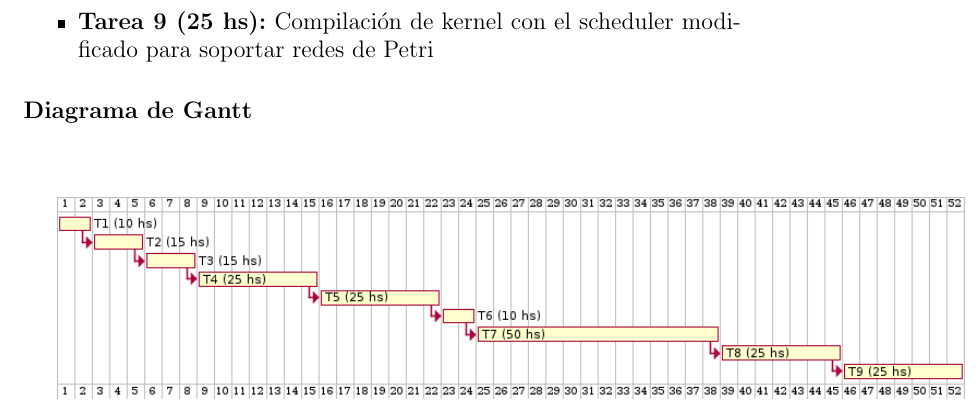
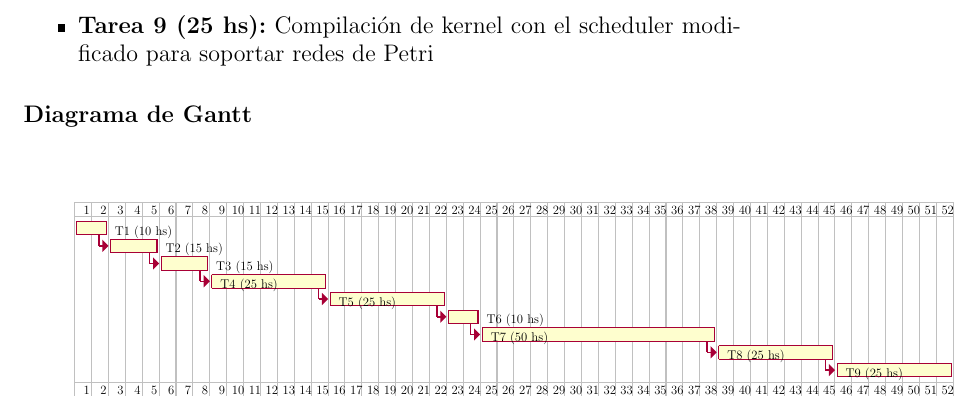
Before and after one commit to FrancoRivero/FR-thesis-2021-Ingenieria-en-Computacion, a LaTeX document (Informe/anteproyecto/anteproyecto.tex, which reads Informe/anteproyecto/recursos/gantt_diagram.tex): part of page 4 of 4, cut so that both start at the same text. Compiled offline with pdfLaTeX.

Commit message:
Agregue imagen vectorial y modificacion del PDF

```diff
--- a/Informe/anteproyecto/anteproyecto.tex
+++ b/Informe/anteproyecto/anteproyecto.tex
@@ -4,6 +4,7 @@
 \usepackage{graphicx}
 \usepackage{multirow}
 \usepackage{import}
+\usepackage{tikz}
 
 \begin{document}
 \pagenumbering{gobble}
@@ -59,7 +60,6 @@ El proyecto a llevar a cabo se divide en objetivos específicos:
 
 \subsection*{Diagrama de Gantt}
 	\vspace{1cm}
-
-	\includegraphics[width=16cm]{recursos/gantt_diagram}
+	\scalebox{.53}{\input{recursos/gantt_diagram}}
 
 \end{document}
--- /dev/null
+++ b/Informe/anteproyecto/recursos/gantt_diagram.tex
@@ -0,0 +1,304 @@
+% generated by Plantuml 1.2021.7
+\definecolor{plantucolor0000}{RGB}{192,192,192}
+\definecolor{plantucolor0001}{RGB}{0,0,0}
+\definecolor{plantucolor0002}{RGB}{168,0,54}
+\definecolor{plantucolor0003}{RGB}{254,254,206}
+\begin{tikzpicture}[yscale=-1
+,pstyle0/.style={color=plantucolor0000,line width=1.0pt}
+,pstyle1/.style={color=plantucolor0002,line width=1.5pt}
+,pstyle2/.style={color=plantucolor0002,fill=plantucolor0002,line width=1.5pt}
+,pstyle3/.style={fill=plantucolor0003,color=plantucolor0003,line width=1.0pt}
+,pstyle4/.style={color=plantucolor0002,line width=1.0pt}
+]
+\draw[pstyle0] (0pt,0pt) -- (0pt,167.2422pt);
+\draw[pstyle0] (16pt,0pt) -- (16pt,167.2422pt);
+\draw[pstyle0] (32pt,0pt) -- (32pt,167.2422pt);
+\draw[pstyle0] (48pt,0pt) -- (48pt,167.2422pt);
+\draw[pstyle0] (64pt,0pt) -- (64pt,167.2422pt);
+\draw[pstyle0] (80pt,0pt) -- (80pt,167.2422pt);
+\draw[pstyle0] (96pt,0pt) -- (96pt,167.2422pt);
+\draw[pstyle0] (112pt,0pt) -- (112pt,167.2422pt);
+\draw[pstyle0] (128pt,0pt) -- (128pt,167.2422pt);
+\draw[pstyle0] (144pt,0pt) -- (144pt,167.2422pt);
+\draw[pstyle0] (160pt,0pt) -- (160pt,167.2422pt);
+\draw[pstyle0] (176pt,0pt) -- (176pt,167.2422pt);
+\draw[pstyle0] (192pt,0pt) -- (192pt,167.2422pt);
+\draw[pstyle0] (208pt,0pt) -- (208pt,167.2422pt);
+\draw[pstyle0] (224pt,0pt) -- (224pt,167.2422pt);
+\draw[pstyle0] (240pt,0pt) -- (240pt,167.2422pt);
+\draw[pstyle0] (256pt,0pt) -- (256pt,167.2422pt);
+\draw[pstyle0] (272pt,0pt) -- (272pt,167.2422pt);
+\draw[pstyle0] (288pt,0pt) -- (288pt,167.2422pt);
+\draw[pstyle0] (304pt,0pt) -- (304pt,167.2422pt);
+\draw[pstyle0] (320pt,0pt) -- (320pt,167.2422pt);
+\draw[pstyle0] (336pt,0pt) -- (336pt,167.2422pt);
+\draw[pstyle0] (352pt,0pt) -- (352pt,167.2422pt);
+\draw[pstyle0] (368pt,0pt) -- (368pt,167.2422pt);
+\draw[pstyle0] (384pt,0pt) -- (384pt,167.2422pt);
+\draw[pstyle0] (400pt,0pt) -- (400pt,167.2422pt);
+\draw[pstyle0] (416pt,0pt) -- (416pt,167.2422pt);
+\draw[pstyle0] (432pt,0pt) -- (432pt,167.2422pt);
+\draw[pstyle0] (448pt,0pt) -- (448pt,167.2422pt);
+\draw[pstyle0] (464pt,0pt) -- (464pt,167.2422pt);
+\draw[pstyle0] (480pt,0pt) -- (480pt,167.2422pt);
+\draw[pstyle0] (496pt,0pt) -- (496pt,167.2422pt);
+\draw[pstyle0] (512pt,0pt) -- (512pt,167.2422pt);
+\draw[pstyle0] (528pt,0pt) -- (528pt,167.2422pt);
+\draw[pstyle0] (544pt,0pt) -- (544pt,167.2422pt);
+\draw[pstyle0] (560pt,0pt) -- (560pt,167.2422pt);
+\draw[pstyle0] (576pt,0pt) -- (576pt,167.2422pt);
+\draw[pstyle0] (592pt,0pt) -- (592pt,167.2422pt);
+\draw[pstyle0] (608pt,0pt) -- (608pt,167.2422pt);
+\draw[pstyle0] (624pt,0pt) -- (624pt,167.2422pt);
+\draw[pstyle0] (640pt,0pt) -- (640pt,167.2422pt);
+\draw[pstyle0] (656pt,0pt) -- (656pt,167.2422pt);
+\draw[pstyle0] (672pt,0pt) -- (672pt,167.2422pt);
+\draw[pstyle0] (688pt,0pt) -- (688pt,167.2422pt);
+\draw[pstyle0] (704pt,0pt) -- (704pt,167.2422pt);
+\draw[pstyle0] (720pt,0pt) -- (720pt,167.2422pt);
+\draw[pstyle0] (736pt,0pt) -- (736pt,167.2422pt);
+\draw[pstyle0] (752pt,0pt) -- (752pt,167.2422pt);
+\draw[pstyle0] (768pt,0pt) -- (768pt,167.2422pt);
+\draw[pstyle0] (784pt,0pt) -- (784pt,167.2422pt);
+\draw[pstyle0] (800pt,0pt) -- (800pt,167.2422pt);
+\draw[pstyle0] (816pt,0pt) -- (816pt,167.2422pt);
+\draw[pstyle0] (832pt,0pt) -- (832pt,167.2422pt);
+\node at (4.4pt,0pt)[below right,color=black]{1};
+\node at (20.4pt,0pt)[below right,color=black]{2};
+\node at (36.4pt,0pt)[below right,color=black]{3};
+\node at (52.4pt,0pt)[below right,color=black]{4};
+\node at (68.4pt,0pt)[below right,color=black]{5};
+\node at (84.4pt,0pt)[below right,color=black]{6};
+\node at (100.4pt,0pt)[below right,color=black]{7};
+\node at (116.4pt,0pt)[below right,color=black]{8};
+\node at (132.4pt,0pt)[below right,color=black]{9};
+\node at (144.8pt,0pt)[below right,color=black]{10};
+\node at (160.8pt,0pt)[below right,color=black]{11};
+\node at (176.8pt,0pt)[below right,color=black]{12};
+\node at (192.8pt,0pt)[below right,color=black]{13};
+\node at (208.8pt,0pt)[below right,color=black]{14};
+\node at (224.8pt,0pt)[below right,color=black]{15};
+\node at (240.8pt,0pt)[below right,color=black]{16};
+\node at (256.8pt,0pt)[below right,color=black]{17};
+\node at (272.8pt,0pt)[below right,color=black]{18};
+\node at (288.8pt,0pt)[below right,color=black]{19};
+\node at (304.8pt,0pt)[below right,color=black]{20};
+\node at (320.8pt,0pt)[below right,color=black]{21};
+\node at (336.8pt,0pt)[below right,color=black]{22};
+\node at (352.8pt,0pt)[below right,color=black]{23};
+\node at (368.8pt,0pt)[below right,color=black]{24};
+\node at (384.8pt,0pt)[below right,color=black]{25};
+\node at (400.8pt,0pt)[below right,color=black]{26};
+\node at (416.8pt,0pt)[below right,color=black]{27};
+\node at (432.8pt,0pt)[below right,color=black]{28};
+\node at (448.8pt,0pt)[below right,color=black]{29};
+\node at (464.8pt,0pt)[below right,color=black]{30};
+\node at (480.8pt,0pt)[below right,color=black]{31};
+\node at (496.8pt,0pt)[below right,color=black]{32};
+\node at (512.8pt,0pt)[below right,color=black]{33};
+\node at (528.8pt,0pt)[below right,color=black]{34};
+\node at (544.8pt,0pt)[below right,color=black]{35};
+\node at (560.8pt,0pt)[below right,color=black]{36};
+\node at (576.8pt,0pt)[below right,color=black]{37};
+\node at (592.8pt,0pt)[below right,color=black]{38};
+\node at (608.8pt,0pt)[below right,color=black]{39};
+\node at (624.8pt,0pt)[below right,color=black]{40};
+\node at (640.8pt,0pt)[below right,color=black]{41};
+\node at (656.8pt,0pt)[below right,color=black]{42};
+\node at (672.8pt,0pt)[below right,color=black]{43};
+\node at (688.8pt,0pt)[below right,color=black]{44};
+\node at (704.8pt,0pt)[below right,color=black]{45};
+\node at (720.8pt,0pt)[below right,color=black]{46};
+\node at (736.8pt,0pt)[below right,color=black]{47};
+\node at (752.8pt,0pt)[below right,color=black]{48};
+\node at (768.8pt,0pt)[below right,color=black]{49};
+\node at (784.8pt,0pt)[below right,color=black]{50};
+\node at (800.8pt,0pt)[below right,color=black]{51};
+\node at (816.8pt,0pt)[below right,color=black]{52};
+\draw[pstyle0] (0pt,0pt) -- (832pt,0pt);
+\draw[pstyle0] (0pt,13pt) -- (832pt,13pt);
+\draw[pstyle1] (23pt,30.8047pt) -- (23pt,41.207pt);
+\draw[pstyle1] (23pt,41.207pt) -- (31pt,41.207pt);
+\draw[pstyle2] (27pt,37.207pt) -- (27pt,41.207pt) -- (27pt,45.207pt) -- (31pt,41.207pt) -- cycle;
+\draw[pstyle1] (71pt,47.6094pt) -- (71pt,58.0117pt);
+\draw[pstyle1] (71pt,58.0117pt) -- (79pt,58.0117pt);
+\draw[pstyle2] (75pt,54.0117pt) -- (75pt,58.0117pt) -- (75pt,62.0117pt) -- (79pt,58.0117pt) -- cycle;
+\draw[pstyle1] (119pt,64.4141pt) -- (119pt,74.8164pt);
+\draw[pstyle1] (119pt,74.8164pt) -- (127pt,74.8164pt);
+\draw[pstyle2] (123pt,70.8164pt) -- (123pt,74.8164pt) -- (123pt,78.8164pt) -- (127pt,74.8164pt) -- cycle;
+\draw[pstyle1] (231pt,81.2188pt) -- (231pt,91.6211pt);
+\draw[pstyle1] (231pt,91.6211pt) -- (239pt,91.6211pt);
+\draw[pstyle2] (235pt,87.6211pt) -- (235pt,91.6211pt) -- (235pt,95.6211pt) -- (239pt,91.6211pt) -- cycle;
+\draw[pstyle1] (343pt,98.0234pt) -- (343pt,108.4258pt);
+\draw[pstyle1] (343pt,108.4258pt) -- (351pt,108.4258pt);
+\draw[pstyle2] (347pt,104.4258pt) -- (347pt,108.4258pt) -- (347pt,112.4258pt) -- (351pt,108.4258pt) -- cycle;
+\draw[pstyle1] (375pt,114.8281pt) -- (375pt,125.2305pt);
+\draw[pstyle1] (375pt,125.2305pt) -- (383pt,125.2305pt);
+\draw[pstyle2] (379pt,121.2305pt) -- (379pt,125.2305pt) -- (379pt,129.2305pt) -- (383pt,125.2305pt) -- cycle;
+\draw[pstyle1] (599pt,131.6328pt) -- (599pt,142.0352pt);
+\draw[pstyle1] (599pt,142.0352pt) -- (607pt,142.0352pt);
+\draw[pstyle2] (603pt,138.0352pt) -- (603pt,142.0352pt) -- (603pt,146.0352pt) -- (607pt,142.0352pt) -- cycle;
+\draw[pstyle1] (711pt,148.4375pt) -- (711pt,158.8398pt);
+\draw[pstyle1] (711pt,158.8398pt) -- (719pt,158.8398pt);
+\draw[pstyle2] (715pt,154.8398pt) -- (715pt,158.8398pt) -- (715pt,162.8398pt) -- (719pt,158.8398pt) -- cycle;
+\draw[pstyle3] (2pt,18pt) rectangle (30pt,30.8047pt);
+\draw[pstyle4] (2pt,18pt) -- (30pt,18pt);
+\draw[pstyle4] (2pt,30.8047pt) -- (30pt,30.8047pt);
+\draw[pstyle4] (2pt,18pt) -- (2pt,30.8047pt);
+\draw[pstyle4] (30pt,18pt) -- (30pt,30.8047pt);
+\draw[pstyle3] (34pt,34.8047pt) rectangle (78pt,47.6094pt);
+\draw[pstyle4] (34pt,34.8047pt) -- (78pt,34.8047pt);
+\draw[pstyle4] (34pt,47.6094pt) -- (78pt,47.6094pt);
+\draw[pstyle4] (34pt,34.8047pt) -- (34pt,47.6094pt);
+\draw[pstyle4] (78pt,34.8047pt) -- (78pt,47.6094pt);
+\draw[pstyle3] (82pt,51.6094pt) rectangle (126pt,64.4141pt);
+\draw[pstyle4] (82pt,51.6094pt) -- (126pt,51.6094pt);
+\draw[pstyle4] (82pt,64.4141pt) -- (126pt,64.4141pt);
+\draw[pstyle4] (82pt,51.6094pt) -- (82pt,64.4141pt);
+\draw[pstyle4] (126pt,51.6094pt) -- (126pt,64.4141pt);
+\draw[pstyle3] (130pt,68.4141pt) rectangle (238pt,81.2188pt);
+\draw[pstyle4] (130pt,68.4141pt) -- (238pt,68.4141pt);
+\draw[pstyle4] (130pt,81.2188pt) -- (238pt,81.2188pt);
+\draw[pstyle4] (130pt,68.4141pt) -- (130pt,81.2188pt);
+\draw[pstyle4] (238pt,68.4141pt) -- (238pt,81.2188pt);
+\draw[pstyle3] (242pt,85.2188pt) rectangle (350pt,98.0234pt);
+\draw[pstyle4] (242pt,85.2188pt) -- (350pt,85.2188pt);
+\draw[pstyle4] (242pt,98.0234pt) -- (350pt,98.0234pt);
+\draw[pstyle4] (242pt,85.2188pt) -- (242pt,98.0234pt);
+\draw[pstyle4] (350pt,85.2188pt) -- (350pt,98.0234pt);
+\draw[pstyle3] (354pt,102.0234pt) rectangle (382pt,114.8281pt);
+\draw[pstyle4] (354pt,102.0234pt) -- (382pt,102.0234pt);
+\draw[pstyle4] (354pt,114.8281pt) -- (382pt,114.8281pt);
+\draw[pstyle4] (354pt,102.0234pt) -- (354pt,114.8281pt);
+\draw[pstyle4] (382pt,102.0234pt) -- (382pt,114.8281pt);
+\draw[pstyle3] (386pt,118.8281pt) rectangle (606pt,131.6328pt);
+\draw[pstyle4] (386pt,118.8281pt) -- (606pt,118.8281pt);
+\draw[pstyle4] (386pt,131.6328pt) -- (606pt,131.6328pt);
+\draw[pstyle4] (386pt,118.8281pt) -- (386pt,131.6328pt);
+\draw[pstyle4] (606pt,118.8281pt) -- (606pt,131.6328pt);
+\draw[pstyle3] (610pt,135.6328pt) rectangle (718pt,148.4375pt);
+\draw[pstyle4] (610pt,135.6328pt) -- (718pt,135.6328pt);
+\draw[pstyle4] (610pt,148.4375pt) -- (718pt,148.4375pt);
+\draw[pstyle4] (610pt,135.6328pt) -- (610pt,148.4375pt);
+\draw[pstyle4] (718pt,135.6328pt) -- (718pt,148.4375pt);
+\draw[pstyle3] (722pt,152.4375pt) rectangle (830pt,165.2422pt);
+\draw[pstyle4] (722pt,152.4375pt) -- (830pt,152.4375pt);
+\draw[pstyle4] (722pt,165.2422pt) -- (830pt,165.2422pt);
+\draw[pstyle4] (722pt,152.4375pt) -- (722pt,165.2422pt);
+\draw[pstyle4] (830pt,152.4375pt) -- (830pt,165.2422pt);
+\node at (34pt,18pt)[below right,color=black]{T1 (10 hs)};
+\node at (82pt,34.8047pt)[below right,color=black]{T2 (15 hs)};
+\node at (130pt,51.6094pt)[below right,color=black]{T3 (15 hs)};
+\node at (134pt,68.4141pt)[below right,color=black]{T4 (25 hs)};
+\node at (246pt,85.2188pt)[below right,color=black]{T5 (25 hs)};
+\node at (386pt,102.0234pt)[below right,color=black]{T6 (10 hs)};
+\node at (390pt,118.8281pt)[below right,color=black]{T7 (50 hs)};
+\node at (614pt,135.6328pt)[below right,color=black]{T8 (25 hs)};
+\node at (726pt,152.4375pt)[below right,color=black]{T9 (25 hs)};
+\draw[pstyle0] (0pt,167.2422pt) -- (0pt,183.2422pt);
+\draw[pstyle0] (16pt,167.2422pt) -- (16pt,183.2422pt);
+\draw[pstyle0] (32pt,167.2422pt) -- (32pt,183.2422pt);
+\draw[pstyle0] (48pt,167.2422pt) -- (48pt,183.2422pt);
+\draw[pstyle0] (64pt,167.2422pt) -- (64pt,183.2422pt);
+\draw[pstyle0] (80pt,167.2422pt) -- (80pt,183.2422pt);
+\draw[pstyle0] (96pt,167.2422pt) -- (96pt,183.2422pt);
+\draw[pstyle0] (112pt,167.2422pt) -- (112pt,183.2422pt);
+\draw[pstyle0] (128pt,167.2422pt) -- (128pt,183.2422pt);
+\draw[pstyle0] (144pt,167.2422pt) -- (144pt,183.2422pt);
+\draw[pstyle0] (160pt,167.2422pt) -- (160pt,183.2422pt);
+\draw[pstyle0] (176pt,167.2422pt) -- (176pt,183.2422pt);
+\draw[pstyle0] (192pt,167.2422pt) -- (192pt,183.2422pt);
+\draw[pstyle0] (208pt,167.2422pt) -- (208pt,183.2422pt);
+\draw[pstyle0] (224pt,167.2422pt) -- (224pt,183.2422pt);
+\draw[pstyle0] (240pt,167.2422pt) -- (240pt,183.2422pt);
+\draw[pstyle0] (256pt,167.2422pt) -- (256pt,183.2422pt);
+\draw[pstyle0] (272pt,167.2422pt) -- (272pt,183.2422pt);
+\draw[pstyle0] (288pt,167.2422pt) -- (288pt,183.2422pt);
+\draw[pstyle0] (304pt,167.2422pt) -- (304pt,183.2422pt);
+\draw[pstyle0] (320pt,167.2422pt) -- (320pt,183.2422pt);
+\draw[pstyle0] (336pt,167.2422pt) -- (336pt,183.2422pt);
+\draw[pstyle0] (352pt,167.2422pt) -- (352pt,183.2422pt);
+\draw[pstyle0] (368pt,167.2422pt) -- (368pt,183.2422pt);
+\draw[pstyle0] (384pt,167.2422pt) -- (384pt,183.2422pt);
+\draw[pstyle0] (400pt,167.2422pt) -- (400pt,183.2422pt);
+\draw[pstyle0] (416pt,167.2422pt) -- (416pt,183.2422pt);
+\draw[pstyle0] (432pt,167.2422pt) -- (432pt,183.2422pt);
+\draw[pstyle0] (448pt,167.2422pt) -- (448pt,183.2422pt);
+\draw[pstyle0] (464pt,167.2422pt) -- (464pt,183.2422pt);
+\draw[pstyle0] (480pt,167.2422pt) -- (480pt,183.2422pt);
+\draw[pstyle0] (496pt,167.2422pt) -- (496pt,183.2422pt);
+\draw[pstyle0] (512pt,167.2422pt) -- (512pt,183.2422pt);
+\draw[pstyle0] (528pt,167.2422pt) -- (528pt,183.2422pt);
+\draw[pstyle0] (544pt,167.2422pt) -- (544pt,183.2422pt);
+\draw[pstyle0] (560pt,167.2422pt) -- (560pt,183.2422pt);
+\draw[pstyle0] (576pt,167.2422pt) -- (576pt,183.2422pt);
+\draw[pstyle0] (592pt,167.2422pt) -- (592pt,183.2422pt);
+\draw[pstyle0] (608pt,167.2422pt) -- (608pt,183.2422pt);
+\draw[pstyle0] (624pt,167.2422pt) -- (624pt,183.2422pt);
+\draw[pstyle0] (640pt,167.2422pt) -- (640pt,183.2422pt);
+\draw[pstyle0] (656pt,167.2422pt) -- (656pt,183.2422pt);
+\draw[pstyle0] (672pt,167.2422pt) -- (672pt,183.2422pt);
+\draw[pstyle0] (688pt,167.2422pt) -- (688pt,183.2422pt);
+\draw[pstyle0] (704pt,167.2422pt) -- (704pt,183.2422pt);
+\draw[pstyle0] (720pt,167.2422pt) -- (720pt,183.2422pt);
+\draw[pstyle0] (736pt,167.2422pt) -- (736pt,183.2422pt);
+\draw[pstyle0] (752pt,167.2422pt) -- (752pt,183.2422pt);
+\draw[pstyle0] (768pt,167.2422pt) -- (768pt,183.2422pt);
+\draw[pstyle0] (784pt,167.2422pt) -- (784pt,183.2422pt);
+\draw[pstyle0] (800pt,167.2422pt) -- (800pt,183.2422pt);
+\draw[pstyle0] (816pt,167.2422pt) -- (816pt,183.2422pt);
+\draw[pstyle0] (832pt,167.2422pt) -- (832pt,183.2422pt);
+\node at (4.4pt,170.2422pt)[below right,color=black]{1};
+\node at (20.4pt,170.2422pt)[below right,color=black]{2};
+\node at (36.4pt,170.2422pt)[below right,color=black]{3};
+\node at (52.4pt,170.2422pt)[below right,color=black]{4};
+\node at (68.4pt,170.2422pt)[below right,color=black]{5};
+\node at (84.4pt,170.2422pt)[below right,color=black]{6};
+\node at (100.4pt,170.2422pt)[below right,color=black]{7};
+\node at (116.4pt,170.2422pt)[below right,color=black]{8};
+\node at (132.4pt,170.2422pt)[below right,color=black]{9};
+\node at (144.8pt,170.2422pt)[below right,color=black]{10};
+\node at (160.8pt,170.2422pt)[below right,color=black]{11};
+\node at (176.8pt,170.2422pt)[below right,color=black]{12};
+\node at (192.8pt,170.2422pt)[below right,color=black]{13};
+\node at (208.8pt,170.2422pt)[below right,color=black]{14};
+\node at (224.8pt,170.2422pt)[below right,color=black]{15};
+\node at (240.8pt,170.2422pt)[below right,color=black]{16};
+\node at (256.8pt,170.2422pt)[below right,color=black]{17};
+\node at (272.8pt,170.2422pt)[below right,color=black]{18};
+\node at (288.8pt,170.2422pt)[below right,color=black]{19};
+\node at (304.8pt,170.2422pt)[below right,color=black]{20};
+\node at (320.8pt,170.2422pt)[below right,color=black]{21};
+\node at (336.8pt,170.2422pt)[below right,color=black]{22};
+\node at (352.8pt,170.2422pt)[below right,color=black]{23};
+\node at (368.8pt,170.2422pt)[below right,color=black]{24};
+\node at (384.8pt,170.2422pt)[below right,color=black]{25};
+\node at (400.8pt,170.2422pt)[below right,color=black]{26};
+\node at (416.8pt,170.2422pt)[below right,color=black]{27};
+\node at (432.8pt,170.2422pt)[below right,color=black]{28};
+\node at (448.8pt,170.2422pt)[below right,color=black]{29};
+\node at (464.8pt,170.2422pt)[below right,color=black]{30};
+\node at (480.8pt,170.2422pt)[below right,color=black]{31};
+\node at (496.8pt,170.2422pt)[below right,color=black]{32};
+\node at (512.8pt,170.2422pt)[below right,color=black]{33};
+\node at (528.8pt,170.2422pt)[below right,color=black]{34};
+\node at (544.8pt,170.2422pt)[below right,color=black]{35};
+\node at (560.8pt,170.2422pt)[below right,color=black]{36};
+\node at (576.8pt,170.2422pt)[below right,color=black]{37};
+\node at (592.8pt,170.2422pt)[below right,color=black]{38};
+\node at (608.8pt,170.2422pt)[below right,color=black]{39};
+\node at (624.8pt,170.2422pt)[below right,color=black]{40};
+\node at (640.8pt,170.2422pt)[below right,color=black]{41};
+\node at (656.8pt,170.2422pt)[below right,color=black]{42};
+\node at (672.8pt,170.2422pt)[below right,color=black]{43};
+\node at (688.8pt,170.2422pt)[below right,color=black]{44};
+\node at (704.8pt,170.2422pt)[below right,color=black]{45};
+\node at (720.8pt,170.2422pt)[below right,color=black]{46};
+\node at (736.8pt,170.2422pt)[below right,color=black]{47};
+\node at (752.8pt,170.2422pt)[below right,color=black]{48};
+\node at (768.8pt,170.2422pt)[below right,color=black]{49};
+\node at (784.8pt,170.2422pt)[below right,color=black]{50};
+\node at (800.8pt,170.2422pt)[below right,color=black]{51};
+\node at (816.8pt,170.2422pt)[below right,color=black]{52};
+\draw[pstyle0] (0pt,170.2422pt) -- (832pt,170.2422pt);
+\end{tikzpicture}
```
Also changed, not shown: Informe/anteproyecto/anteproyecto.pdf, Informe/anteproyecto/recursos/gantt_diagram.png (deleted).
